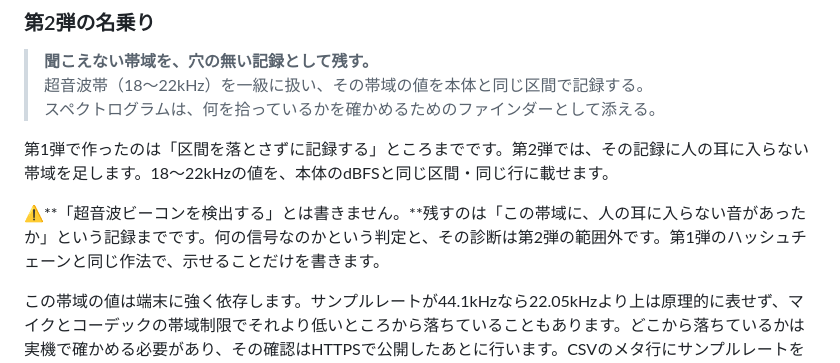
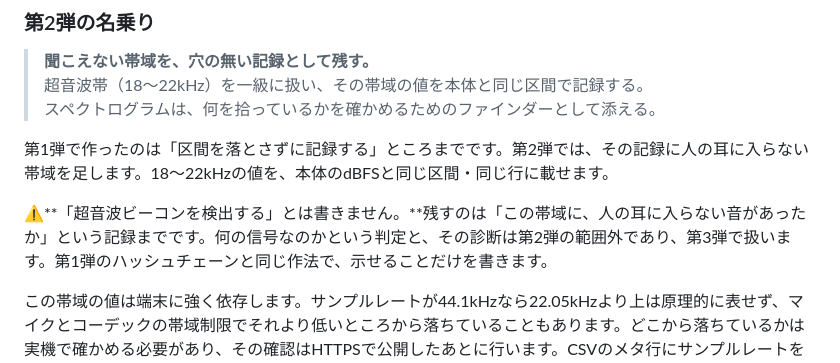
Before and after one commit to ipusiron/mic-gain-logger, a Markdown page: README.md, the part around the change. Drawn GitHub-style.

Commit message:
検出・診断の行き先を第3弾と書く
第2弾の名乗りの節で「第2弾の範囲外です」までしか書いていなかった。
どこへ回すのかを書かないと、落としたようにも読める。

Co-Authored-By: Claude Opus 5 (1M context) <noreply@anthropic.com>

```diff
--- a/README.md
+++ b/README.md
@@ -470,7 +470,7 @@ AudioWorkletが使えない環境では簡易モードへ切り替わります
 
 第1弾で作ったのは「区間を落とさずに記録する」ところまでです。第2弾では、その記録に人の耳に入らない帯域を足します。18〜22kHzの値を、本体のdBFSと同じ区間・同じ行に載せます。
 
-⚠**「超音波ビーコンを検出する」とは書きません。**残すのは「この帯域に、人の耳に入らない音があったか」という記録までです。何の信号なのかという判定と、その診断は第2弾の範囲外です。第1弾のハッシュチェーンと同じ作法で、示せることだけを書きます。
+⚠**「超音波ビーコンを検出する」とは書きません。**残すのは「この帯域に、人の耳に入らない音があったか」という記録までです。何の信号なのかという判定と、その診断は第2弾の範囲外であり、第3弾で扱います。第1弾のハッシュチェーンと同じ作法で、示せることだけを書きます。
 
 この帯域の値は端末に強く依存します。サンプルレートが44.1kHzなら22.05kHzより上は原理的に表せず、マイクとコーデックの帯域制限でそれより低いところから落ちていることもあります。どこから落ちているかは実機で確かめる必要があり、その確認はHTTPSで公開したあとに行います。CSVのメタ行にサンプルレートを残しているのは、あとからこれを確かめられるようにするためです。
 
```
